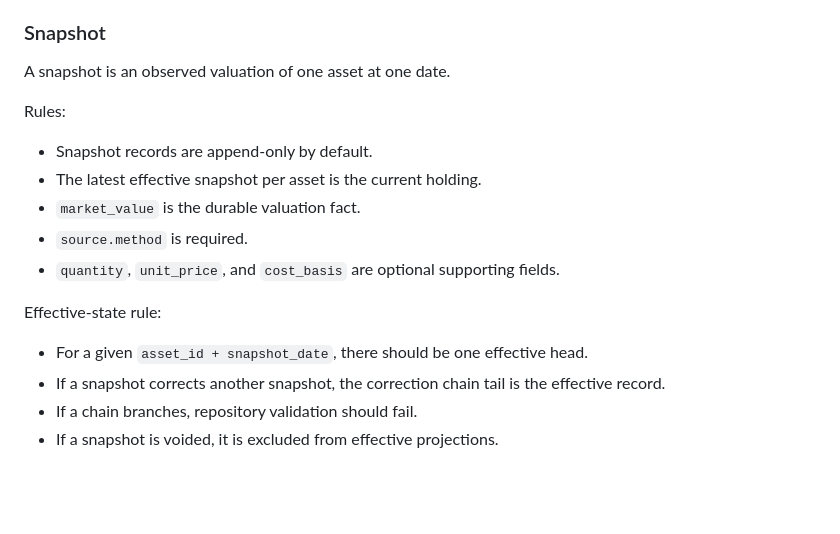
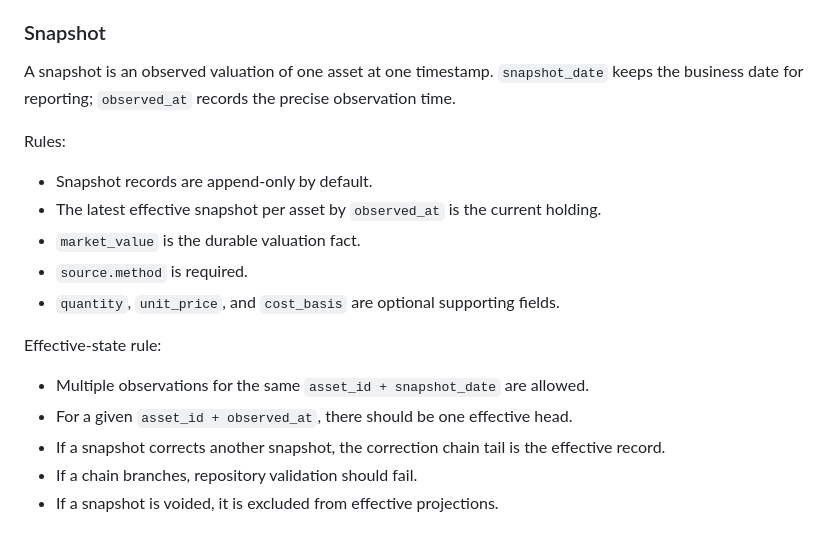
Before and after one commit to walker-qiang/personal-system, a Markdown page: docs/finance-fact-model-v1.md, the part around the change. Drawn GitHub-style; blank space fills up the shorter version.

Commit message:
docs:同步资产快照与交易事实契约

```diff
--- a/docs/finance-fact-model-v1.md
+++ b/docs/finance-fact-model-v1.md
@@ -44,19 +44,22 @@ Rules:
 
 ### Snapshot
 
-A snapshot is an observed valuation of one asset at one date.
+A snapshot is an observed valuation of one asset at one timestamp. `snapshot_date`
+keeps the business date for reporting; `observed_at` records the precise
+observation time.
 
 Rules:
 
 - Snapshot records are append-only by default.
-- The latest effective snapshot per asset is the current holding.
+- The latest effective snapshot per asset by `observed_at` is the current holding.
 - `market_value` is the durable valuation fact.
 - `source.method` is required.
 - `quantity`, `unit_price`, and `cost_basis` are optional supporting fields.
 
 Effective-state rule:
 
-- For a given `asset_id + snapshot_date`, there should be one effective head.
+- Multiple observations for the same `asset_id + snapshot_date` are allowed.
+- For a given `asset_id + observed_at`, there should be one effective head.
 - If a snapshot corrects another snapshot, the correction chain tail is the effective record.
 - If a chain branches, repository validation should fail.
 - If a snapshot is voided, it is excluded from effective projections.
```
Also changed, not shown: docs/personal-assets-contract.md (+3 -1 lines).
